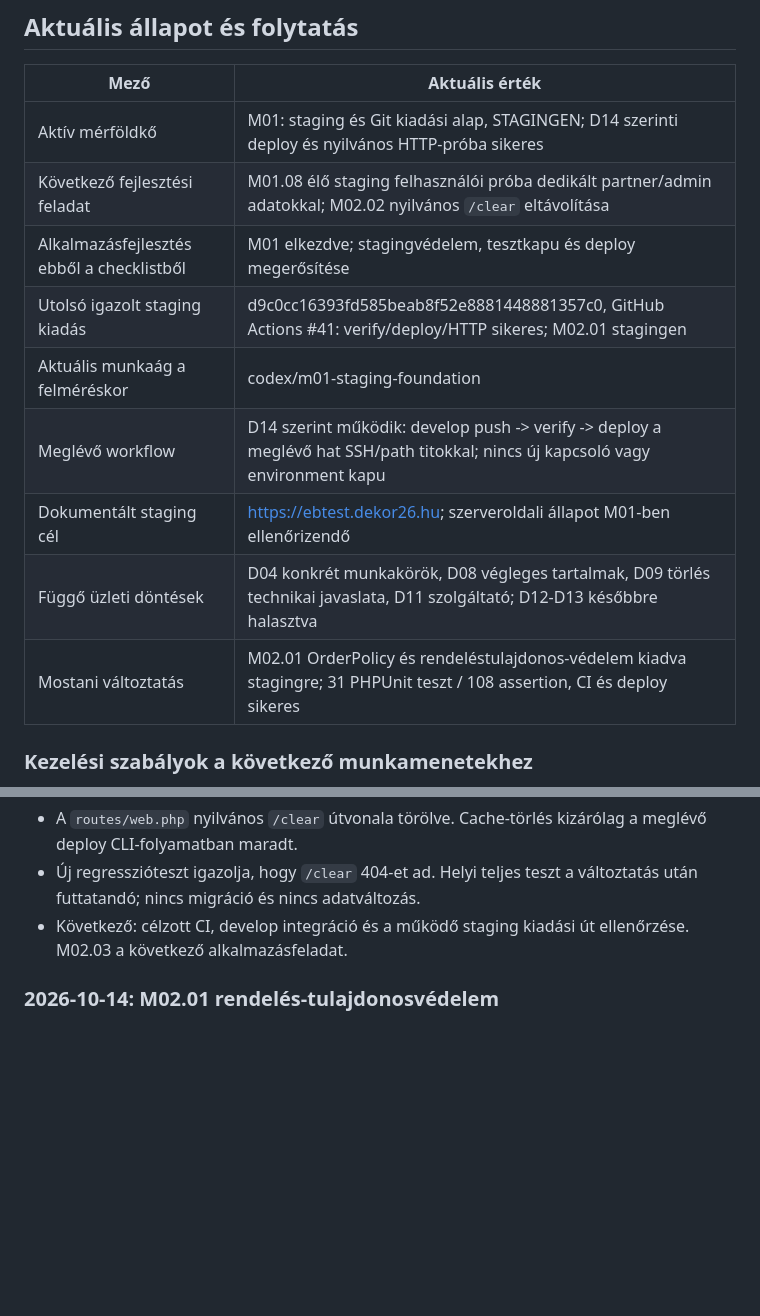
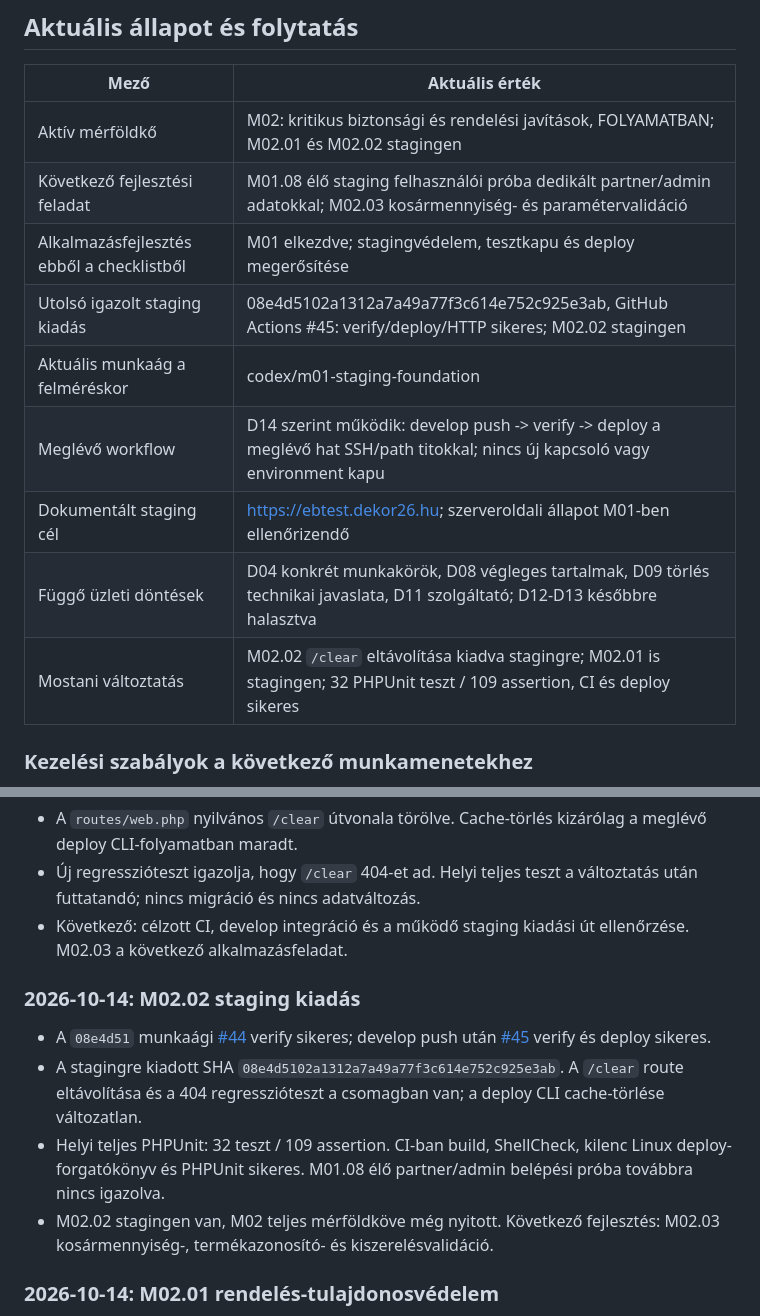
Before and after one commit to sykolos/eb-webshop, a Markdown page: docs/FEJLESZTESI-CHECKLIST.md, 2 parts joined by grey strips. Rendered like a GitHub page; blank space fills up the shorter version.

Commit message:
Record M02.02 staging release

```diff
--- a/docs/FEJLESZTESI-CHECKLIST.md
+++ b/docs/FEJLESZTESI-CHECKLIST.md
@@ -7,15 +7,15 @@ Háttér és indoklás: [Átépítési terv](ATEPITESI-TERV.md). Eltérés eset
 
 | Mező | Aktuális érték |
 | --- | --- |
-| Aktív mérföldkő | M01: staging és Git kiadási alap, STAGINGEN; D14 szerinti deploy és nyilvános HTTP-próba sikeres |
-| Következő fejlesztési feladat | M01.08 élő staging felhasználói próba dedikált partner/admin adatokkal; M02.02 nyilvános `/clear` eltávolítása |
+| Aktív mérföldkő | M02: kritikus biztonsági és rendelési javítások, FOLYAMATBAN; M02.01 és M02.02 stagingen |
+| Következő fejlesztési feladat | M01.08 élő staging felhasználói próba dedikált partner/admin adatokkal; M02.03 kosármennyiség- és paramétervalidáció |
 | Alkalmazásfejlesztés ebből a checklistből | M01 elkezdve; stagingvédelem, tesztkapu és deploy megerősítése |
-| Utolsó igazolt staging kiadás | d9c0cc16393fd585beab8f52e8881448881357c0, GitHub Actions #41: verify/deploy/HTTP sikeres; M02.01 stagingen |
+| Utolsó igazolt staging kiadás | 08e4d5102a1312a7a49a77f3c614e752c925e3ab, GitHub Actions #45: verify/deploy/HTTP sikeres; M02.02 stagingen |
 | Aktuális munkaág a felméréskor | codex/m01-staging-foundation |
 | Meglévő workflow | D14 szerint működik: develop push -> verify -> deploy a meglévő hat SSH/path titokkal; nincs új kapcsoló vagy environment kapu |
 | Dokumentált staging cél | https://ebtest.dekor26.hu; szerveroldali állapot M01-ben ellenőrizendő |
 | Függő üzleti döntések | D04 konkrét munkakörök, D08 végleges tartalmak, D09 törlés technikai javaslata, D11 szolgáltató; D12-D13 későbbre halasztva |
-| Mostani változtatás | M02.01 OrderPolicy és rendeléstulajdonos-védelem kiadva stagingre; 31 PHPUnit teszt / 108 assertion, CI és deploy sikeres |
+| Mostani változtatás | M02.02 `/clear` eltávolítása kiadva stagingre; M02.01 is stagingen; 32 PHPUnit teszt / 109 assertion, CI és deploy sikeres |
 
 ### Kezelési szabályok a következő munkamenetekhez
 
@@ -1012,6 +1013,13 @@ Kiadási bejegyzéshez szükséges részletek:
 - Új regresszióteszt igazolja, hogy `/clear` 404-et ad. Helyi teljes teszt a változtatás után futtatandó; nincs migráció és nincs adatváltozás.
 - Következő: célzott CI, develop integráció és a működő staging kiadási út ellenőrzése. M02.03 a következő alkalmazásfeladat.
 
+### 2026-10-14: M02.02 staging kiadás
+
+- A `08e4d51` munkaági [#44](https://github.com/sykolos/eb-webshop/actions/runs/38586185152) verify sikeres; develop push után [#45](https://github.com/sykolos/eb-webshop/actions/runs/38586495639) verify és deploy sikeres.
+- A stagingre kiadott SHA `08e4d5102a1312a7a49a77f3c614e752c925e3ab`. A `/clear` route eltávolítása és a 404 regresszióteszt a csomagban van; a deploy CLI cache-törlése változatlan.
+- Helyi teljes PHPUnit: 32 teszt / 109 assertion. CI-ban build, ShellCheck, kilenc Linux deploy-forgatókönyv és PHPUnit sikeres. M01.08 élő partner/admin belépési próba továbbra nincs igazolva.
+- M02.02 stagingen van, M02 teljes mérföldköve még nyitott. Következő fejlesztés: M02.03 kosármennyiség-, termékazonosító- és kiszerelésvalidáció.
+
 ### 2026-10-14: M02.01 rendelés-tulajdonosvédelem
 
 - A fiók `/account/details/{id}` és `/account/getpdf/{id}` végpontjai eddig bármely bejelentkezett felhasználónak betöltötték az azonosítóval megadott rendelést. Ez jogosulatlan rendelés- és PDF-hozzáférési kockázat volt.
```
Also changed, not shown: other parts of docs/FEJLESZTESI-CHECKLIST.md (+1 -0 lines).
